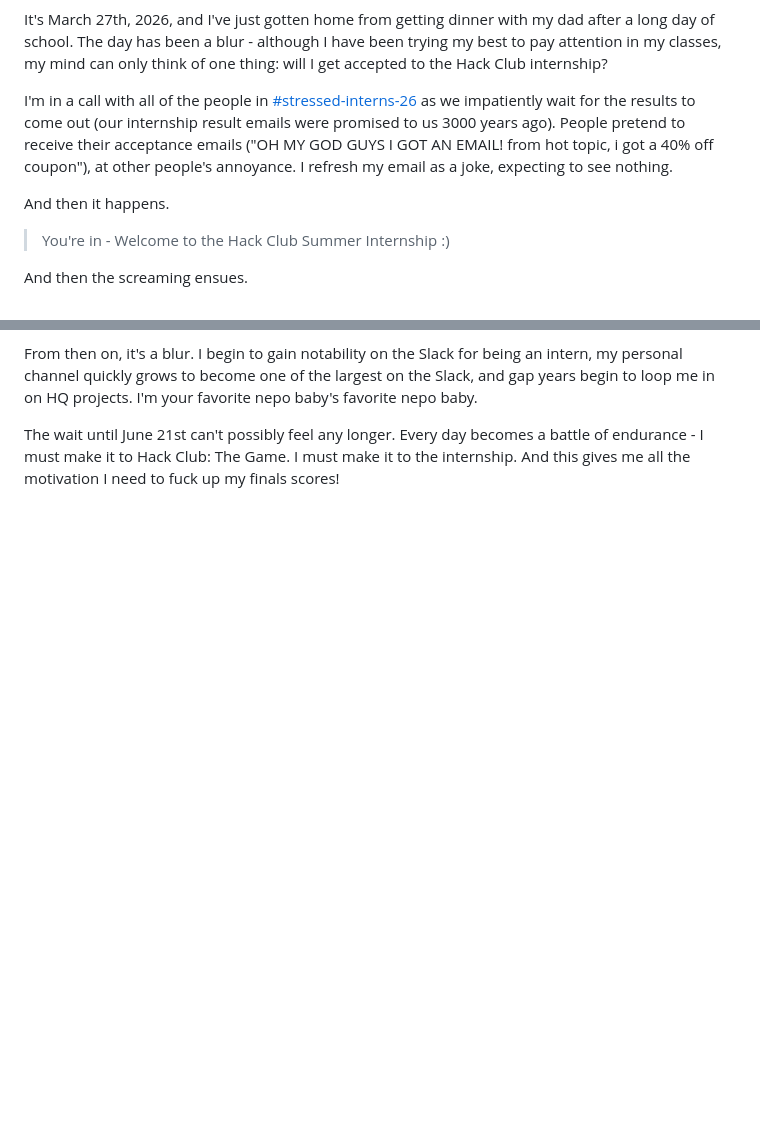
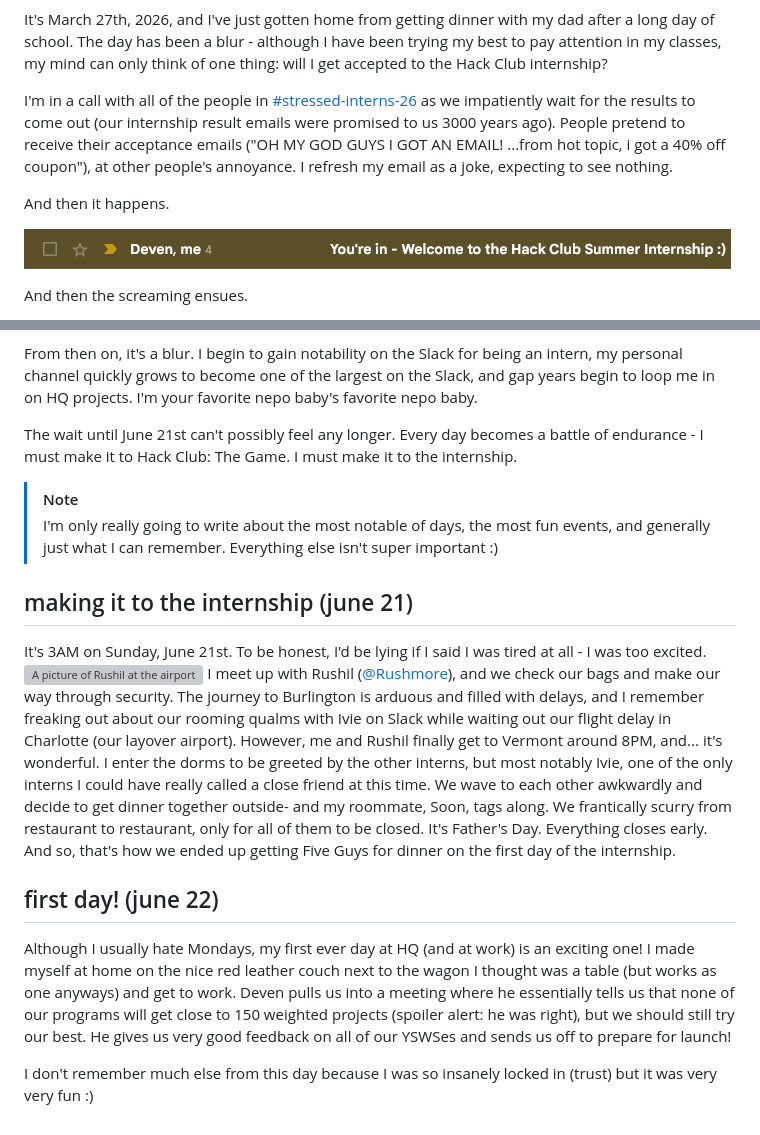
Before and after one commit to purestellenium/laps, a Markdown page: posts/interning-at-hack-club.md, 2 parts joined by grey strips. GitHub-like rendering; pictures changed too: posts/images/youre-in-internship.png (added); blank space fills up the shorter version; grey boxes are pictures that could not be loaded.

```diff
--- a/posts/interning-at-hack-club.md
+++ b/posts/interning-at-hack-club.md
@@ -7,11 +11,11 @@ draft: true
 It's March 27th, 2026, and I've just gotten home from getting dinner with my dad after a long day of school. The day has been a blur - although I have been trying my best to pay attention in my classes, my mind can only think of one thing: will I get accepted to the Hack Club internship?
 
-I'm in a call with all of the people in [#stressed-interns-26](https://hackclub.enterprise.slack.com/archives/C0AN059DDHB) as we impatiently wait for the results to come out (our internship result emails were promised to us 3000 years ago). People pretend to receive their acceptance emails ("OH MY GOD GUYS I GOT AN EMAIL! from hot topic, i got a 40% off coupon"), at other people's annoyance.
+I'm in a call with all of the people in [#stressed-interns-26](https://hackclub.enterprise.slack.com/archives/C0AN059DDHB) as we impatiently wait for the results to come out (our internship result emails were promised to us 3000 years ago). People pretend to receive their acceptance emails ("OH MY GOD GUYS I GOT AN EMAIL! ...from hot topic, i got a 40% off coupon"), at other people's annoyance.
 I refresh my email as a joke, expecting to see nothing.
 
 And then it happens.
 
-> You're in - Welcome to the Hack Club Summer Internship :)
+![An email from Deven titled "You're in - Welcome to the Hack Club Summer Internship :)"](images/youre-in-internship.png)
 
 And then the screaming ensues.
 
@@ -19,4 +23,22 @@ The yells and hollers coming from me and another intern (@Tanuki) drown out the
 
 From then on, it's a blur. I begin to gain notability on the Slack for being an intern, my personal channel quickly grows to become one of the largest on the Slack, and gap years begin to loop me in on HQ projects. I'm your favorite nepo baby's favorite nepo baby.
 
-The wait until June 21st can't possibly feel any longer. Every day becomes a battle of endurance - I must make it to Hack Club: The Game. I must make it to the internship. And this gives me all the motivation I need to fuck up my finals scores!
+The wait until June 21st can't possibly feel any longer. Every day becomes a battle of endurance - I must make it to Hack Club: The Game. I must make it to the internship.
+
+> [!NOTE]
+> I'm only really going to write about the most notable of days, the most fun events, and generally just what I can remember. Everything else isn't super important :)
+
+## making it to the internship (june 21)
+It's 3AM on Sunday, June 21st. To be honest, I'd be lying if I said I was tired at all - I was too excited.
+<img class="img-caption" src="images/airport-rushil.jpg" alt="A picture of Rushil at the airport" style="max-width: 350px;" />
+I meet up with Rushil ([@Rushmore](https://github.com/MntRushmore)), and we check our bags and make our way through security.
+The journey to Burlington is arduous and filled with delays, and I remember freaking out about our rooming qualms with Ivie on Slack while waiting out our flight delay in Charlotte (our layover airport).
+However, me and Rushil finally get to Vermont around 8PM, and... it's wonderful.
+I enter the dorms to be greeted by the other interns, but most notably Ivie, one of the only interns I could have really called a close friend at this time. We wave to each other awkwardly and decide to get dinner together outside- and my roommate, Soon, tags along.
+We frantically scurry from restaurant to restaurant, only for all of them to be closed. It's Father's Day. Everything closes early. And so, that's how we ended up getting Five Guys for dinner on the first day of the internship.
+
+## first day! (june 22)
+Although I usually hate Mondays, my first ever day at HQ (and at work) is an exciting one! I made myself at home on the nice red leather couch next to the wagon I thought was a table (but works as one anyways) and get to work.
+Deven pulls us into a meeting where he essentially tells us that none of our programs will get close to 150 weighted projects (spoiler alert: he was right), but we should still try our best. He gives us very good feedback on all of our YSWSes and sends us off to prepare for launch!
+
+I don't remember much else from this day because I was so insanely locked in (trust) but it was very very fun :)
```
Also changed, not shown: other parts of posts/interning-at-hack-club.md (+5 -1 lines), 6 other files.
